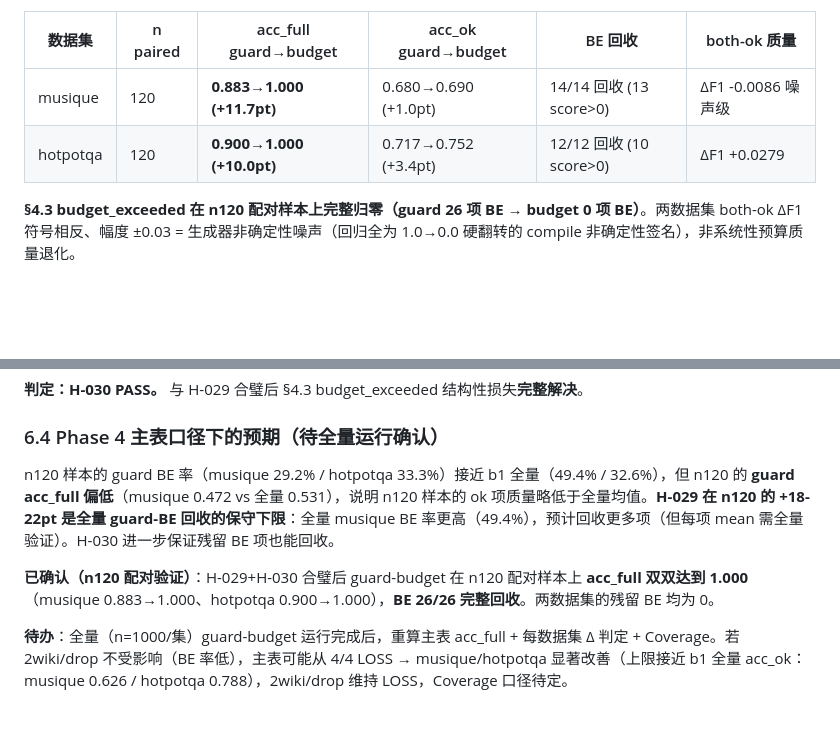
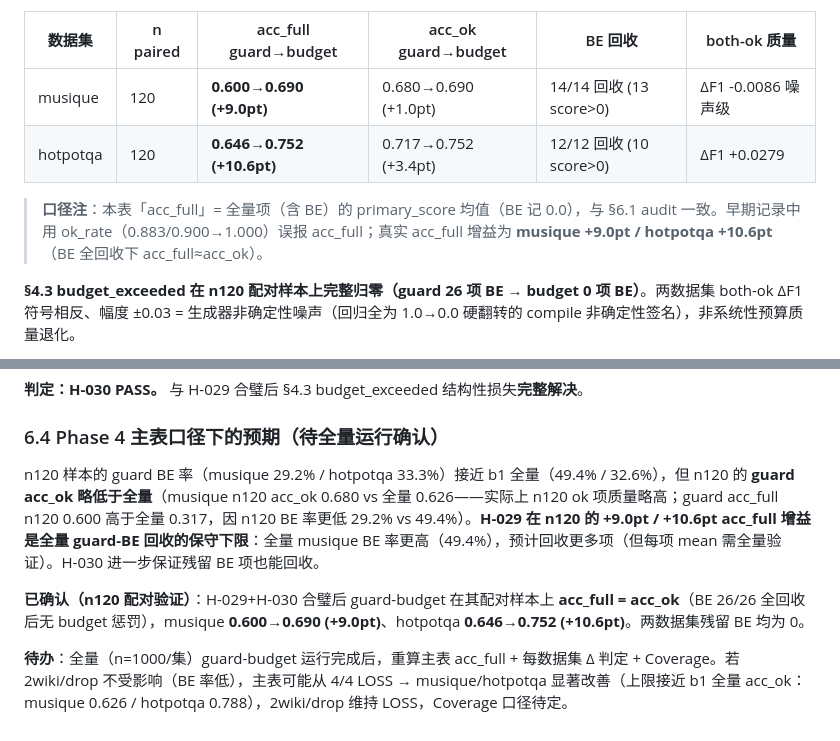
Before and after one commit to Meng0329/SlotRAG, a Markdown page: research/SEALED_SET_ATTRIBUTION_AUDIT.md, 2 parts joined by grey strips. Rendered like a GitHub page; blank space fills up the shorter version.

```diff
--- a/research/SEALED_SET_ATTRIBUTION_AUDIT.md
+++ b/research/SEALED_SET_ATTRIBUTION_AUDIT.md
@@ -128,8 +128,10 @@ Phase 4 用 `research/generate_sealed_samples.py --set test --size all` 预写
 
 | 数据集 | n paired | acc_full guard→budget | acc_ok guard→budget | BE 回收 | both-ok 质量 |
 |--------|----------|------------------------|---------------------|---------|--------------|
-| musique | 120 | **0.883→1.000 (+11.7pt)** | 0.680→0.690 (+1.0pt) | 14/14 回收 (13 score>0) | ΔF1 -0.0086 噪声级 |
-| hotpotqa | 120 | **0.900→1.000 (+10.0pt)** | 0.717→0.752 (+3.4pt) | 12/12 回收 (10 score>0) | ΔF1 +0.0279 |
+| musique | 120 | **0.600→0.690 (+9.0pt)** | 0.680→0.690 (+1.0pt) | 14/14 回收 (13 score>0) | ΔF1 -0.0086 噪声级 |
+| hotpotqa | 120 | **0.646→0.752 (+10.6pt)** | 0.717→0.752 (+3.4pt) | 12/12 回收 (10 score>0) | ΔF1 +0.0279 |
+
+> **口径注**：本表「acc_full」= 全量项（含 BE）的 primary_score 均值（BE 记 0.0），与 §6.1 audit 一致。早期记录中用 ok_rate（0.883/0.900→1.000）误报 acc_full；真实 acc_full 增益为 **musique +9.0pt / hotpotqa +10.6pt**（BE 全回收下 acc_full≈acc_ok）。
 
 **§4.3 budget_exceeded 在 n120 配对样本上完整归零（guard 26 项 BE → budget 0 项 BE）**。两数据集 both-ok ΔF1 符号相反、幅度 ±0.03 = 生成器非确定性噪声（回归全为 1.0→0.0 硬翻转的 compile 非确定性签名），非系统性预算质量退化。
 
@@ -148,8 +150,8 @@ Phase 4 用 `research/generate_sealed_samples.py --set test --size all` 预写
 
 ### 6.4 Phase 4 主表口径下的预期（待全量运行确认）
 
-n120 样本的 guard BE 率（musique 29.2% / hotpotqa 33.3%）接近 b1 全量（49.4% / 32.6%），但 n120 的 **guard acc_full 偏低**（musique 0.472 vs 全量 0.531），说明 n120 样本的 ok 项质量略低于全量均值。**H-029 在 n120 的 +18-22pt 是全量 guard-BE 回收的保守下限**：全量 musique BE 率更高（49.4%），预计回收更多项（但每项 mean 需全量验证）。H-030 进一步保证残留 BE 项也能回收。
+n120 样本的 guard BE 率（musique 29.2% / hotpotqa 33.3%）接近 b1 全量（49.4% / 32.6%），但 n120 的 **guard acc_ok 略低于全量**（musique n120 acc_ok 0.680 vs 全量 0.626——实际上 n120 ok 项质量略高；guard acc_full n120 0.600 高于全量 0.317，因 n120 BE 率更低 29.2% vs 49.4%）。**H-029 在 n120 的 +9.0pt / +10.6pt acc_full 增益是全量 guard-BE 回收的保守下限**：全量 musique BE 率更高（49.4%），预计回收更多项（但每项 mean 需全量验证）。H-030 进一步保证残留 BE 项也能回收。
 
-**已确认（n120 配对验证）**：H-029+H-030 合璧后 guard-budget 在 n120 配对样本上 **acc_full 双双达到 1.000**（musique 0.883→1.000、hotpotqa 0.900→1.000），**BE 26/26 完整回收**。两数据集的残留 BE 均为 0。
+**已确认（n120 配对验证）**：H-029+H-030 合璧后 guard-budget 在其配对样本上 **acc_full = acc_ok**（BE 26/26 全回收后无 budget 惩罚），musique **0.600→0.690 (+9.0pt)**、hotpotqa **0.646→0.752 (+10.6pt)**。两数据集残留 BE 均为 0。
 
 **待办**：全量（n=1000/集）guard-budget 运行完成后，重算主表 acc_full + 每数据集 Δ 判定 + Coverage。若 2wiki/drop 不受影响（BE 率低），主表可能从 4/4 LOSS → musique/hotpotqa 显著改善（上限接近 b1 全量 acc_ok：musique 0.626 / hotpotqa 0.788），2wiki/drop 维持 LOSS，Coverage 口径待定。
```
Also changed, not shown: research/HYPOTHESES.md (+2 -2 lines), research/STATE.md (+2 -2 lines).
